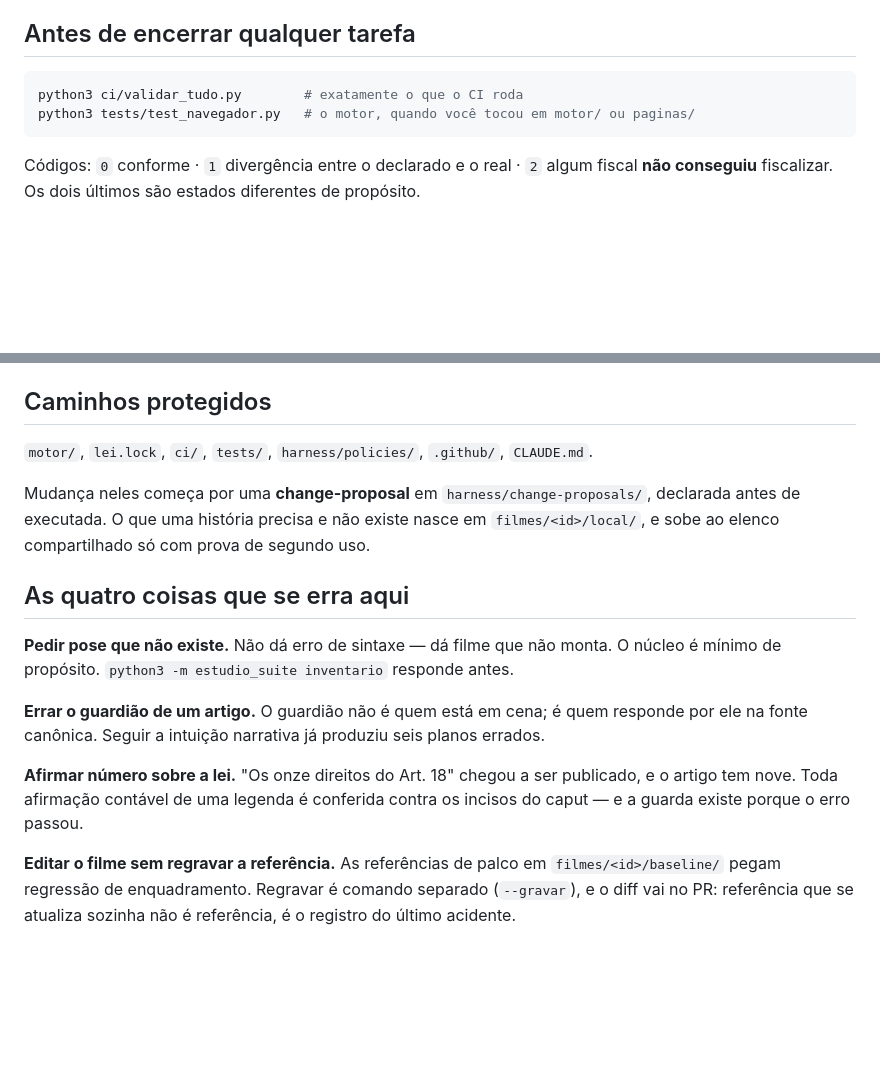
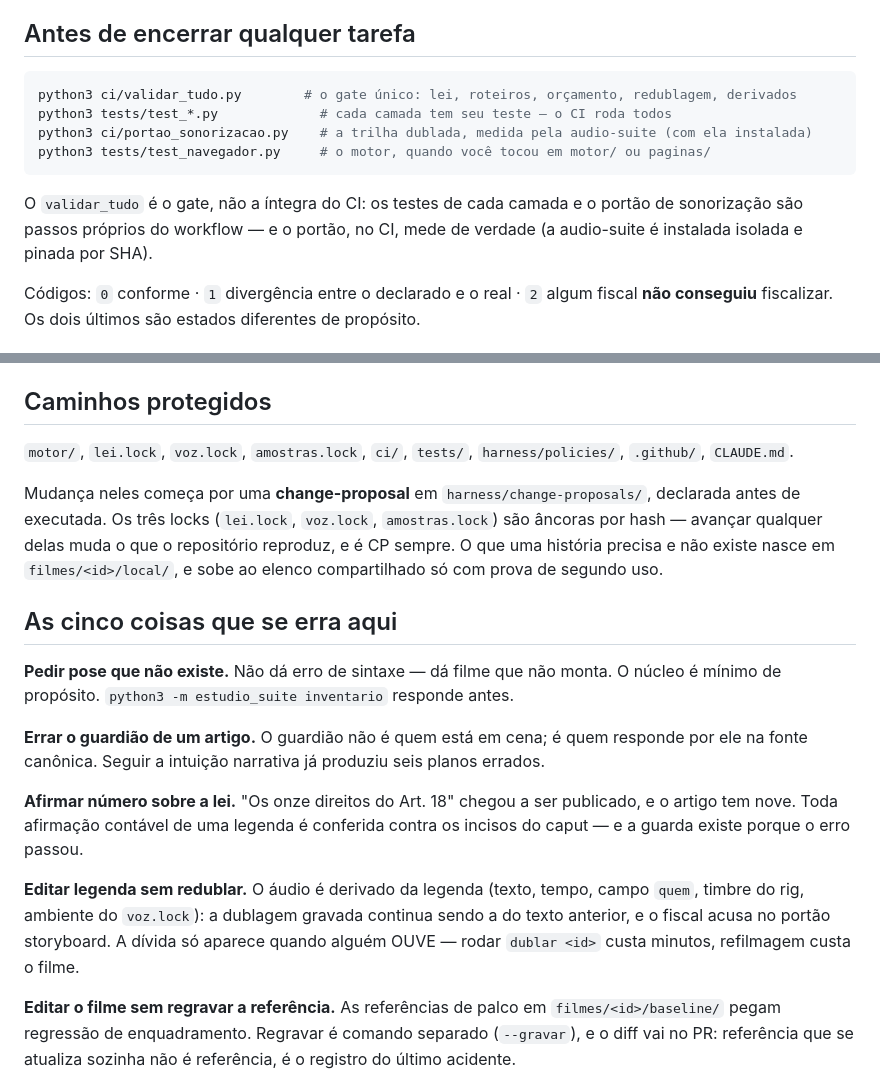
Before and after one commit to danzeroum/estudio-suite-guardioes-governanca, a Markdown page: CLAUDE.md, 2 parts joined by grey strips. GitHub-like rendering; blank space fills up the shorter version.

Commit message:
sprint-11: docs alinhadas ao áudio vigente — SKILL perde o 'Não há áudio' e aponta dublar/vozes/quem; CLAUDE corrige o que o CI roda, ganha 'editar legenda sem redublar' e os três locks como protegidos [docs]

````diff
--- a/CLAUDE.md
+++ b/CLAUDE.md
@@ -12,9 +12,15 @@ Duas frases explicam quase todas as decisões daqui:
 ## Antes de encerrar qualquer tarefa
 
 ```bash
-python3 ci/validar_tudo.py        # exatamente o que o CI roda
-python3 tests/test_navegador.py   # o motor, quando você tocou em motor/ ou paginas/
+python3 ci/validar_tudo.py        # o gate único: lei, roteiros, orçamento, redublagem, derivados
+python3 tests/test_*.py             # cada camada tem seu teste — o CI roda todos
+python3 ci/portao_sonorizacao.py    # a trilha dublada, medida pela audio-suite (com ela instalada)
+python3 tests/test_navegador.py     # o motor, quando você tocou em motor/ ou paginas/
 ```
+
+O `validar_tudo` é o gate, não a íntegra do CI: os testes de cada camada e o
+portão de sonorização são passos próprios do workflow — e o portão, no CI,
+mede de verdade (a audio-suite é instalada isolada e pinada por SHA).
 
 Códigos: `0` conforme · `1` divergência entre o declarado e o real · `2` algum fiscal
 **não conseguiu** fiscalizar. Os dois últimos são estados diferentes de propósito.
@@ -47,13 +53,16 @@ Códigos: `0` conforme · `1` divergência entre o declarado e o real · `2` alg
 
 ## Caminhos protegidos
 
-`motor/`, `lei.lock`, `ci/`, `tests/`, `harness/policies/`, `.github/`, `CLAUDE.md`.
+`motor/`, `lei.lock`, `voz.lock`, `amostras.lock`, `ci/`, `tests/`,
+`harness/policies/`, `.github/`, `CLAUDE.md`.
 
 Mudança neles começa por uma **change-proposal** em `harness/change-proposals/`, declarada
-antes de executada. O que uma história precisa e não existe nasce em `filmes/<id>/local/`,
-e sobe ao elenco compartilhado só com prova de segundo uso.
+antes de executada. Os três locks (`lei.lock`, `voz.lock`, `amostras.lock`) são âncoras
+por hash — avançar qualquer delas muda o que o repositório reproduz, e é CP sempre. O que
+uma história precisa e não existe nasce em `filmes/<id>/local/`, e sobe ao elenco
+compartilhado só com prova de segundo uso.
 
-## As quatro coisas que se erra aqui
+## As cinco coisas que se erra aqui
 
 **Pedir pose que não existe.** Não dá erro de sintaxe — dá filme que não monta. O núcleo é
 mínimo de propósito. `python3 -m estudio_suite inventario` responde antes.
@@ -65,6 +74,11 @@ ele na fonte canônica. Seguir a intuição narrativa já produziu seis planos e
 artigo tem nove. Toda afirmação contável de uma legenda é conferida contra os incisos do
 caput — e a guarda existe porque o erro passou.
 
+**Editar legenda sem redublar.** O áudio é derivado da legenda (texto, tempo, campo
+`quem`, timbre do rig, ambiente do `voz.lock`): a dublagem gravada continua sendo a do
+texto anterior, e o fiscal acusa no portão storyboard. A dívida só aparece quando alguém
+OUVE — rodar `dublar <id>` custa minutos, refilmagem custa o filme.
+
 **Editar o filme sem regravar a referência.** As referências de palco em
 `filmes/<id>/baseline/` pegam regressão de enquadramento. Regravar é comando separado
 (`--gravar`), e o diff vai no PR: referência que se atualiza sozinha não é referência, é o
````
Also changed, not shown: 1 other file.
